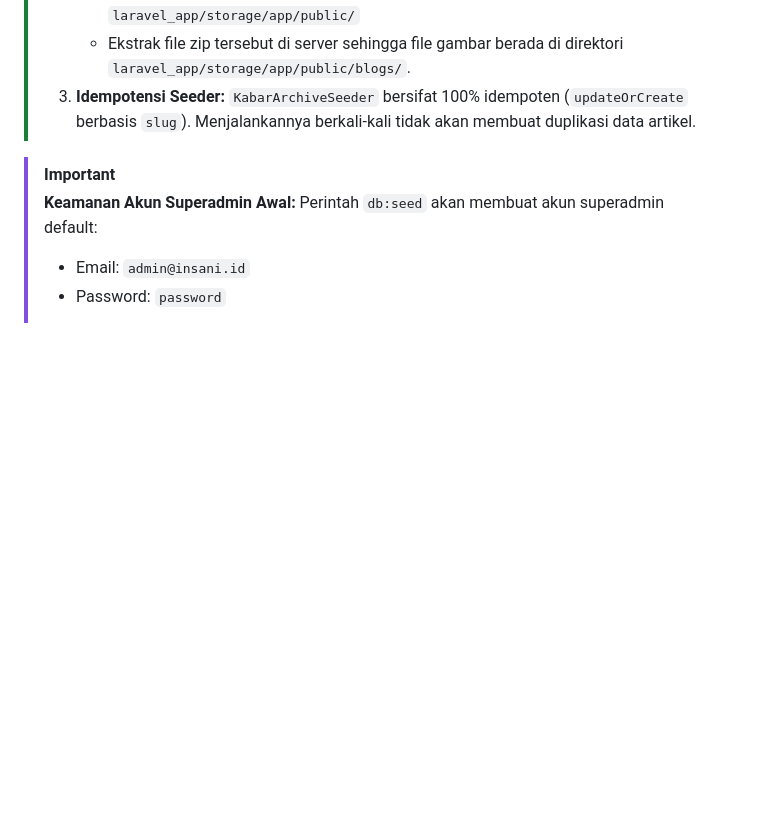
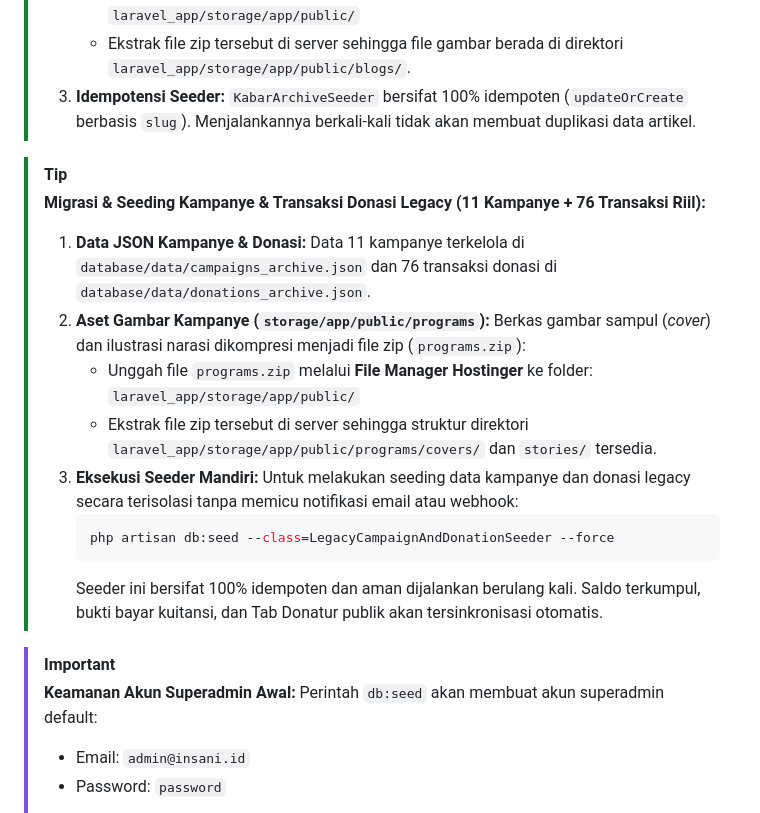
Before and after one commit to studionettra/insani-id, a Markdown page: docs/deployment/HOSTINGER_DEPLOYMENT_GUIDE.md, the part around the change. Drawn GitHub-style; blank space fills up the shorter version.

Commit message:
docs(deployment): perbarui panduan rilis hostinger untuk aset dan seeder legacy

````diff
--- a/docs/deployment/HOSTINGER_DEPLOYMENT_GUIDE.md
+++ b/docs/deployment/HOSTINGER_DEPLOYMENT_GUIDE.md
@@ -328,6 +328,20 @@ php artisan storage:link
 >    * Ekstrak file zip tersebut di server sehingga file gambar berada di direktori `laravel_app/storage/app/public/blogs/`.
 > 3. **Idempotensi Seeder:** `KabarArchiveSeeder` bersifat 100% idempoten (`updateOrCreate` berbasis `slug`). Menjalankannya berkali-kali tidak akan membuat duplikasi data artikel.
 
+> [!TIP]
+> **Migrasi & Seeding Kampanye & Transaksi Donasi Legacy (11 Kampanye + 76 Transaksi Riil):**
+> 1. **Data JSON Kampanye & Donasi:** Data 11 kampanye terkelola di `database/data/campaigns_archive.json` dan 76 transaksi donasi di `database/data/donations_archive.json`.
+> 2. **Aset Gambar Kampanye (`storage/app/public/programs`):** Berkas gambar sampul (*cover*) dan ilustrasi narasi dikompresi menjadi file zip (`programs.zip`):
+>    * Unggah file `programs.zip` melalui **File Manager Hostinger** ke folder:
+>      `laravel_app/storage/app/public/`
+>    * Ekstrak file zip tersebut di server sehingga struktur direktori `laravel_app/storage/app/public/programs/covers/` dan `stories/` tersedia.
+> 3. **Eksekusi Seeder Mandiri:**
+>    Untuk melakukan seeding data kampanye dan donasi legacy secara terisolasi tanpa memicu notifikasi email atau webhook:
+>    ```bash
+>    php artisan db:seed --class=LegacyCampaignAndDonationSeeder --force
+>    ```
+>    Seeder ini bersifat 100% idempoten dan aman dijalankan berulang kali. Saldo terkumpul, bukti bayar kuitansi, dan Tab Donatur publik akan tersinkronisasi otomatis.
+
 
 > [!IMPORTANT]
 > **Keamanan Akun Superadmin Awal:**
````
